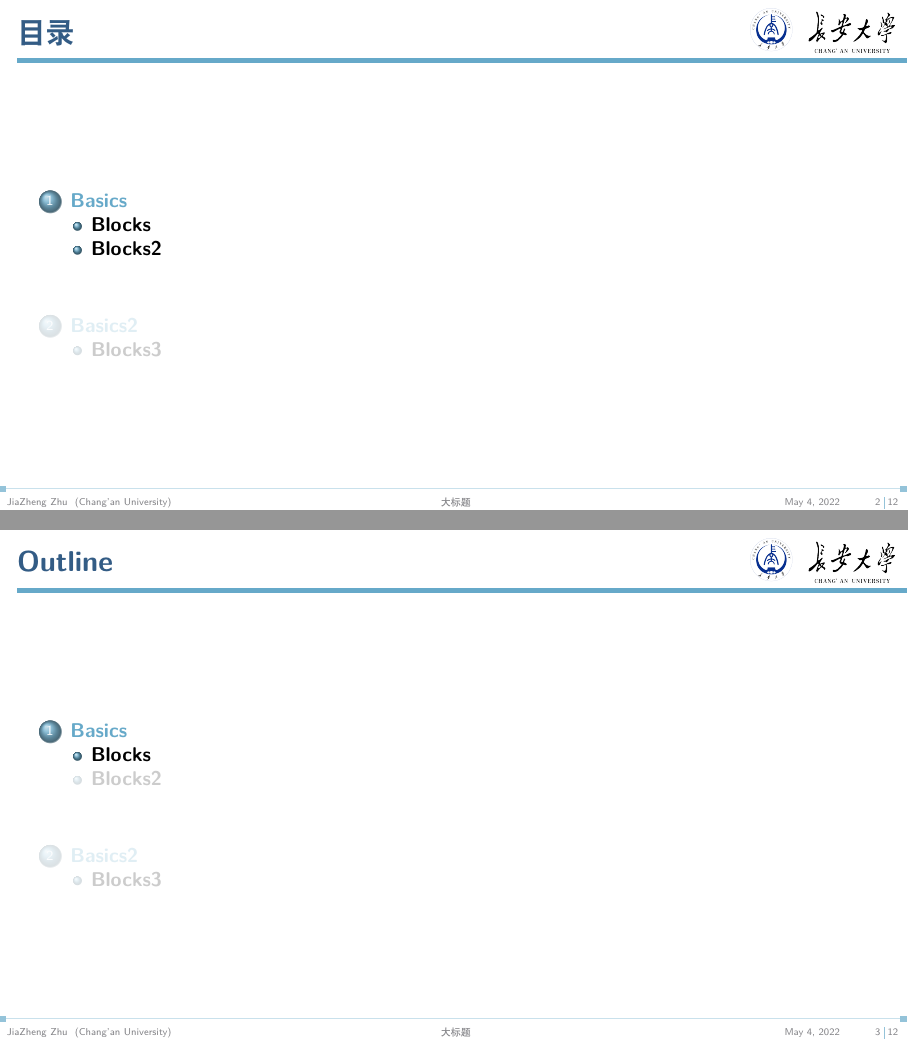
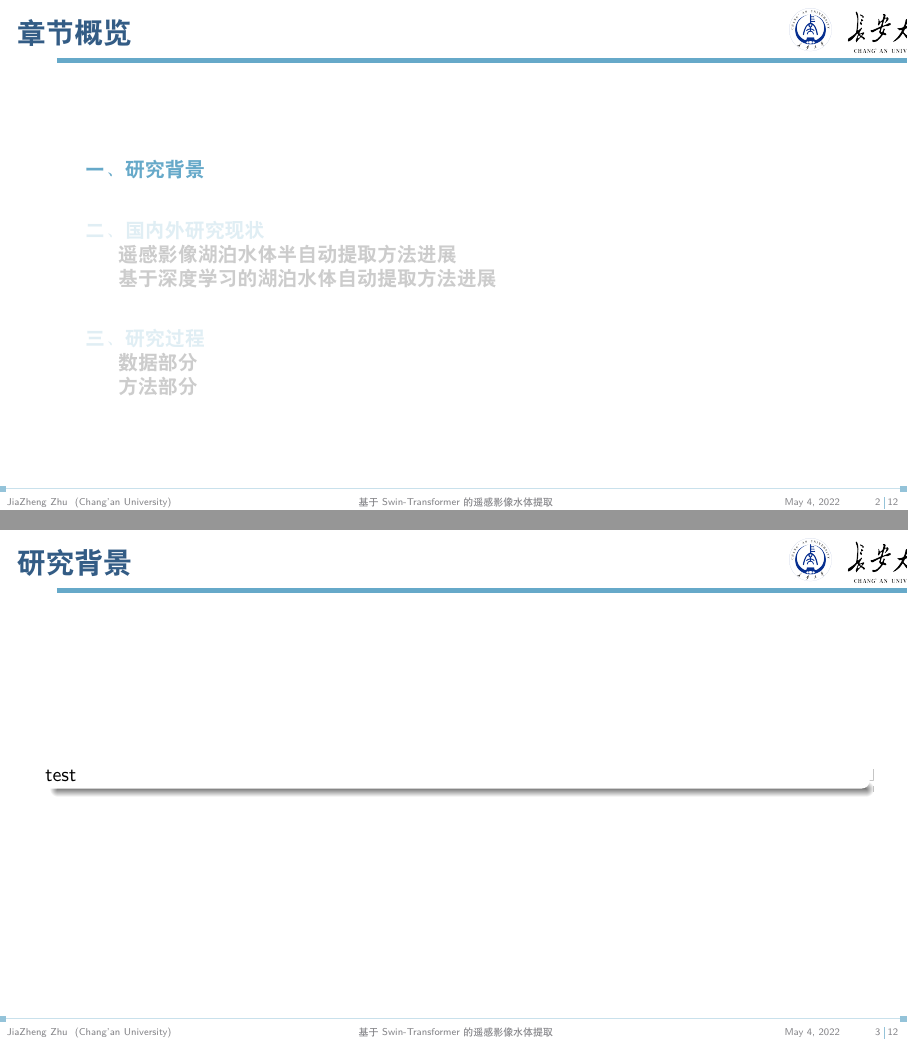
Before and after one commit to GavinChuhhhh/beamerchd, LaTeX slides (main.tex): pages 2 and 3 of 15 before the commit and pages 2 and 3 of 13 after it, joined at a grey line. Compiled offline with XeLaTeX.

Commit message:
添加图的章节编号

```diff
--- a/main.tex
+++ b/main.tex
@@ -1,4 +1,6 @@
-%!TEX encoding = UTF-8 Unicodedd
+% !TeX spellcheck = en_US
+%!TEX encoding = UTF-8 Unicoded
+\special{dvipdfmx:config z 0}
 \documentclass[10pt,aspectratio=169]{beamer} % 169 为4:3比例
 \setbeamercovered{transparent=20}
 \usetheme[
@@ -36,24 +47,24 @@
 %在章节开始前放映章节目录
 \AtBeginSection[]{
 	\begin{frame}<beamer>
-		\frametitle{目录}
+		\frametitle{章节概览}
 		\textbf{\tableofcontents[currentsection]}
 	\end{frame}
 }
 %===================================================================
 % 在子章节开始前放映子章节目录
-\AtBeginSubsection[]{%
-	\begin{frame}%
-		\frametitle{Outline}%
-		\textbf{\tableofcontents[currentsection, currentsubsection]} %
-	\end{frame}%
-}
+%\AtBeginSubsection[]{%
+	%	\begin{frame}%
+		%		\frametitle{子章节位置}%
+		%		\textbf{\tableofcontents[currentsection, currentsubsection]} %
+		%	\end{frame}%
+	%}
 %===================================================================
 %===================================================================
 %===================================================================
 %===================================================================
-\title{大标题}
-\subtitle{子标题}   % 子标题
+\title{基于Swin-Transformer的遥感影像水体提取}
+\subtitle{——以哨兵2号影像某区域为例}   % 子标题
 \author[JiaZheng Zhu]{朱家政}
 \mail{\emph zhujiazheng@chd.edu.cn}
 \institute[Chang'an University]{\large 地球科学与资源学院 \\School of Geosciences \& Resources}
@@ -69,7 +80,9 @@
 	%============================FRAME===========================
 	%===================================================================
 	%===================================================================
-\section{Basics}
-\subsection{Blocks}
-\begin{frame}[c]{Blocks}
+	\section{一、研究背景}
 
+	\begin{frame}[c]{研究背景}
+	\begin{block}
+
+				test
@@ -79 +89,5 @@
 	\end{block}
+	\end{frame}
+	%==================================================
+	\section{二、国内外研究现状}
+	\begin{frame}{国内外研究现状}
@@ -79,0 +97 @@
+			\caption{湖泊水体提取方法发展过程} %最终文档中希望显示的图片标题
@@ -80,0 +105,2 @@
+	\subsection{遥感影像湖泊水体半自动提取方法进展}
+	\begin{frame}[c]{遥感影像湖泊水体半自动提取方法进展-传统方法}
@@ -80,0 +119 @@
+	\begin{frame}[c]{遥感影像湖泊水体半自动提取方法进展-机器学习的方法}
@@ -81,3 +132,5 @@
+	\subsection{基于深度学习的湖泊水体自动提取方法进展}
+	\begin{frame}{基于深度学习的湖泊水体自动提取方法进展}
 		\begin{exampleblock}{Example Block}
 			Content of an example block
 		\end{exampleblock}
@@ -85,36 +138,10 @@
 		\begin{alertblock}{Alert block}
 			Content of an alert block
 		\end{alertblock}
-
-\end{frame}
-%==================================================
-\subsection{Blocks2}
-\begin{frame}[c]{Blocks2}
-
-	The blocks are shown below
-	\begin{block}{Regular Block}
-		Content of a regular block
-	\end{block}
-
-	\begin{exampleblock}{Example Block}
-		Content of an example block
-	\end{exampleblock}
-
-	\begin{alertblock}{Alert block}
-		Content of an alert block
-	\end{alertblock}
-
-\end{frame}
-%==================================================
-\begin{frame}{Pause test}
-	\pause
-	Hello
-	\pause[3]
-	暂停
 	\end{frame}
 	%=======================================================================
-\section{Basics2}
-\subsection{Blocks3}
+	\section{三、研究过程}
+	\subsection{数据部分}
 	\begin{frame}[c]{Blocks3}
 
 		The blocks are shown below
@@ -133,6 +160,7 @@
 
 	\end{frame}
 	%=======================================================================
+	\subsection{方法部分}
 	\begin{frame}{item}
 		\begin{itemize}[<+->]
 			\item 1\\
```
Also changed, not shown: main.pdf, main.tex (57 more changed lines), 1 other file. Lines whose indentation alone changed are shown as unchanged.
